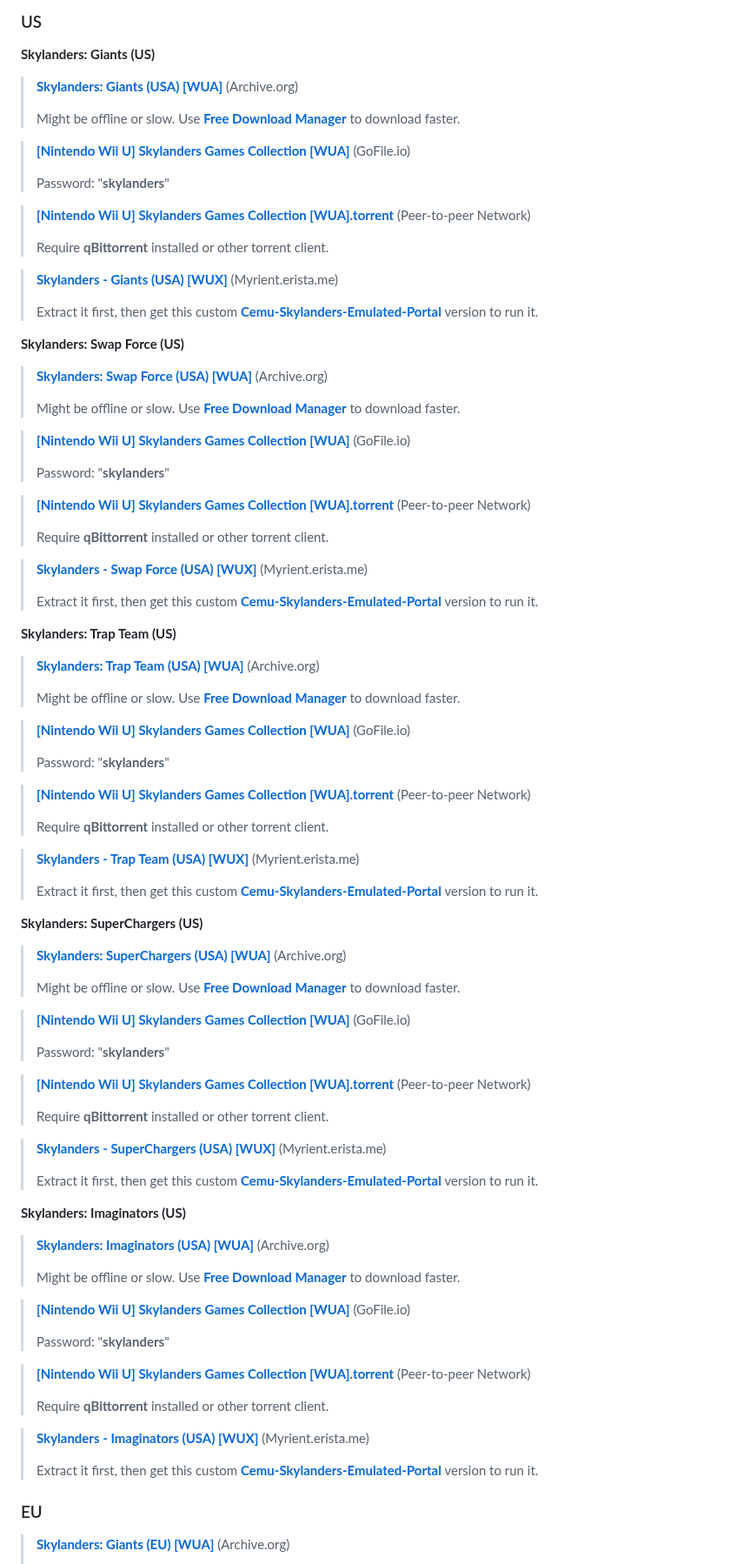
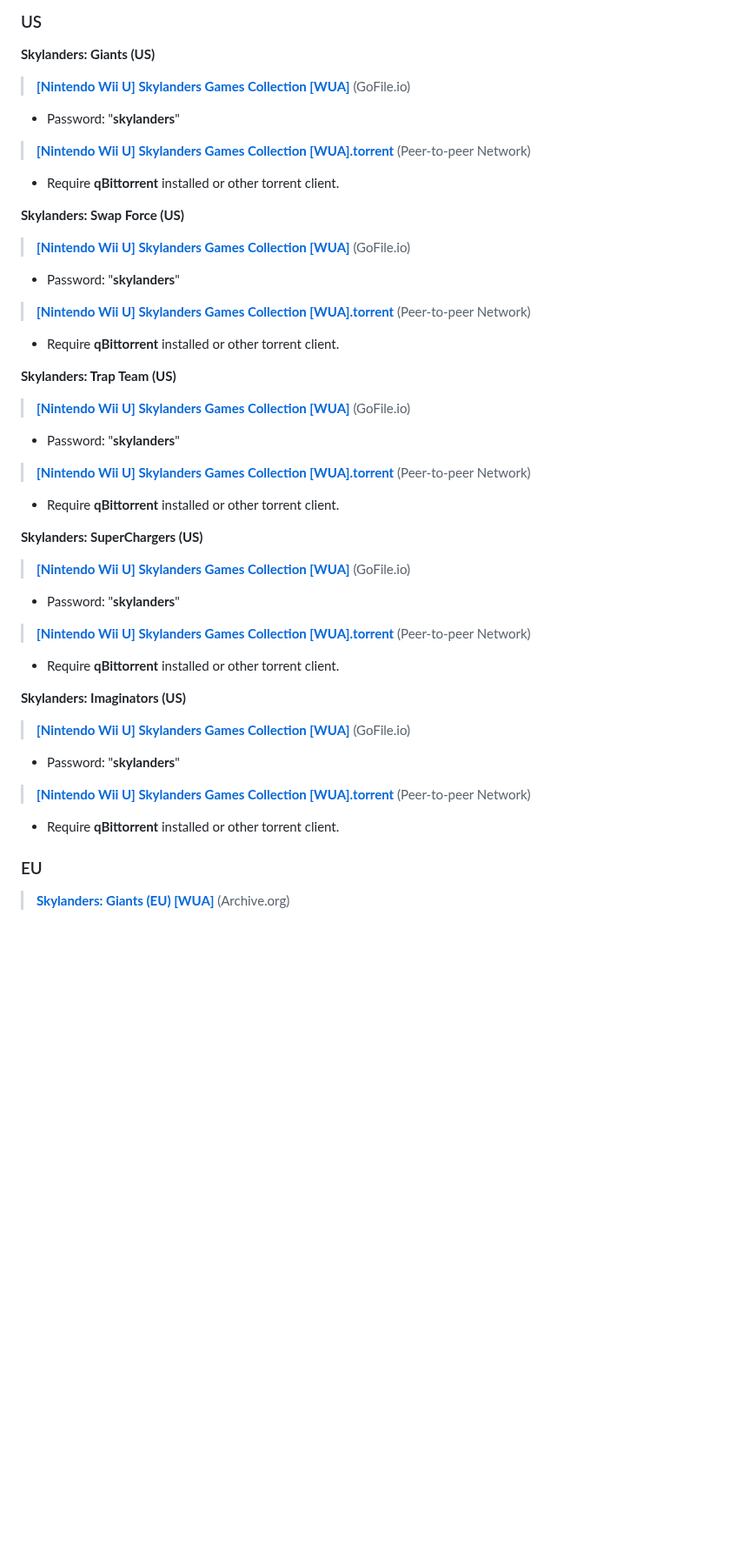
Before and after one commit to skylandersNFC/Docs, a Markdown page: Helpdesk_ROMs/README.md, the part around one of its changes. Shown at 87% size. Rendered like a GitHub page; blank space fills up the shorter version.

```diff
--- a/Helpdesk_ROMs/README.md
+++ b/Helpdesk_ROMs/README.md
@@ -11,93 +11,54 @@
 
 **Skylanders: Giants (US)**
 
-> **[Skylanders: Giants (USA) [WUA]](https://archive.org/download/skylanders-wua/US/Skylanders%20Giants%20%28US%29%20%28v0%29.wua)** (Archive.org)
->
-> Might be offline or slow. Use **[Free Download Manager](https://www.freedownloadmanager.org/)** to download faster.
+> **[[Nintendo Wii U] Skylanders Games Collection [WUA]](https://gofile.io/d/1h0F1s)** (GoFile.io)
 
-> **[[Nintendo Wii U] Skylanders Games Collection [WUA]](https://gofile.io/d/1h0F1s)** (GoFile.io)
->
-> Password: "**skylanders**"
+* Password: "**skylanders**"
 
 > **[[Nintendo Wii U] Skylanders Games Collection [WUA].torrent](https://github.com/skylandersNFC/Docs/raw/refs/heads/main/Helpdesk_ROMs/torrents/WiiU_Skylanders_Games_Collection.torrent)** (Peer-to-peer Network)
->
-> Require **qBittorrent** installed or other torrent client.
 
-> **[Skylanders - Giants (USA) [WUX]](https://myrient.erista.me/files/Redump/Nintendo%20-%20Wii%20U%20-%20WUX/Skylanders%20-%20Giants%20%28USA%29%20%28En%2CFr%2CEs%2CPt%29.zip)** (Myrient.erista.me)
->
-> Extract it first, then get this custom **[Cemu-Skylanders-Emulated-Portal](https://github.com/skylandersNFC/Cemu-Skylanders-Emulated-Portal)** version to run it.
+* Require **qBittorrent** installed or other torrent client.
 
 **Skylanders: Swap Force (US)**
 
-> **[Skylanders: Swap Force (USA) [WUA]](https://archive.org/download/nintendo-wii-u-usa-full-set-wua-format-embedded-dlc-updates/Skylanders%20SWAP%20Force%20%28USA%29%20%28v16%29.wua)** (Archive.org)
->
-> Might be offline or slow. Use **[Free Download Manager](https://www.freedownloadmanager.org/)** to download faster.
+> **[[Nintendo Wii U] Skylanders Games Collection [WUA]](https://gofile.io/d/1h0F1s)** (GoFile.io)
 
-> **[[Nintendo Wii U] Skylanders Games Collection [WUA]](https://gofile.io/d/1h0F1s)** (GoFile.io)
->
-> Password: "**skylanders**"
+* Password: "**skylanders**"
 
 > **[[Nintendo Wii U] Skylanders Games Collection [WUA].torrent](https://github.com/skylandersNFC/Docs/raw/refs/heads/main/Helpdesk_ROMs/torrents/WiiU_Skylanders_Games_Collection.torrent)** (Peer-to-peer Network)
->
-> Require **qBittorrent** installed or other torrent client.
 
-> **[Skylanders - Swap Force (USA) [WUX]](https://myrient.erista.me/files/Redump/Nintendo%20-%20Wii%20U%20-%20WUX/Skylanders%20-%20Swap%20Force%20%28USA%29%20%28En%2CFr%2CEs%2CPt%29.zip)** (Myrient.erista.me)
->
-> Extract it first, then get this custom **[Cemu-Skylanders-Emulated-Portal](https://github.com/skylandersNFC/Cemu-Skylanders-Emulated-Portal)** version to run it.
+* Require **qBittorrent** installed or other torrent client.
 
 **Skylanders: Trap Team (US)**
 
-> **[Skylanders: Trap Team (USA) [WUA]](https://archive.org/download/skylanders-wua/US/Skylanders%20Trap%20Team%20%28US%29%20%28v16%29.wua)** (Archive.org)
->
-> Might be offline or slow. Use **[Free Download Manager](https://www.freedownloadmanager.org/)** to download faster.
+> **[[Nintendo Wii U] Skylanders Games Collection [WUA]](https://gofile.io/d/1h0F1s)** (GoFile.io)
 
-> **[[Nintendo Wii U] Skylanders Games Collection [WUA]](https://gofile.io/d/1h0F1s)** (GoFile.io)
->
-> Password: "**skylanders**"
+* Password: "**skylanders**"
 
 > **[[Nintendo Wii U] Skylanders Games Collection [WUA].torrent](https://github.com/skylandersNFC/Docs/raw/refs/heads/main/Helpdesk_ROMs/torrents/WiiU_Skylanders_Games_Collection.torrent)** (Peer-to-peer Network)
->
-> Require **qBittorrent** installed or other torrent client.
 
-> **[Skylanders - Trap Team (USA) [WUX]](https://myrient.erista.me/files/Redump/Nintendo%20-%20Wii%20U%20-%20WUX/Skylanders%20-%20Trap%20Team%20%28USA%29%20%28En%2CFr%2CEs%2CPt%29.zip)** (Myrient.erista.me)
->
-> Extract it first, then get this custom **[Cemu-Skylanders-Emulated-Portal](https://github.com/skylandersNFC/Cemu-Skylanders-Emulated-Portal)** version to run it.
+* Require **qBittorrent** installed or other torrent client.
 
 **Skylanders: SuperChargers (US)**
 
-> **[Skylanders: SuperChargers (USA) [WUA]](https://archive.org/download/nintendo-wii-u-usa-full-set-wua-format-embedded-dlc-updates/Skylanders%20SuperChargers%20%28USA%29%20%28v96%29.wua)** (Archive.org)
->
-> Might be offline or slow. Use **[Free Download Manager](https://www.freedownloadmanager.org/)** to download faster.
+> **[[Nintendo Wii U] Skylanders Games Collection [WUA]](https://gofile.io/d/1h0F1s)** (GoFile.io)
 
-> **[[Nintendo Wii U] Skylanders Games Collection [WUA]](https://gofile.io/d/1h0F1s)** (GoFile.io)
->
-> Password: "**skylanders**"
+* Password: "**skylanders**"
 
 > **[[Nintendo Wii U] Skylanders Games Collection [WUA].torrent](https://github.com/skylandersNFC/Docs/raw/refs/heads/main/Helpdesk_ROMs/torrents/WiiU_Skylanders_Games_Collection.torrent)** (Peer-to-peer Network)
->
-> Require **qBittorrent** installed or other torrent client.
 
-> **[Skylanders - SuperChargers (USA) [WUX]](https://myrient.erista.me/files/Redump/Nintendo%20-%20Wii%20U%20-%20WUX/Skylanders%20-%20SuperChargers%20%28USA%29%20%28En%2CFr%2CEs%2CPt%29.zip)** (Myrient.erista.me)
->
-> Extract it first, then get this custom **[Cemu-Skylanders-Emulated-Portal](https://github.com/skylandersNFC/Cemu-Skylanders-Emulated-Portal)** version to run it.
+* Require **qBittorrent** installed or other torrent client.
 
 **Skylanders: Imaginators (US)**
 
-> **[Skylanders: Imaginators (USA) [WUA]](https://archive.org/download/nintendo-wii-u-usa-full-set-wua-format-embedded-dlc-updates/Skylanders%20Imaginators%20%28USA%29%20%28v16%29.wua)** (Archive.org)
->
-> Might be offline or slow. Use **[Free Download Manager](https://www.freedownloadmanager.org/)** to download faster.
+> **[[Nintendo Wii U] Skylanders Games Collection [WUA]](https://gofile.io/d/1h0F1s)** (GoFile.io)
 
-> **[[Nintendo Wii U] Skylanders Games Collection [WUA]](https://gofile.io/d/1h0F1s)** (GoFile.io)
->
-> Password: "**skylanders**"
+* Password: "**skylanders**"
 
 > **[[Nintendo Wii U] Skylanders Games Collection [WUA].torrent](https://github.com/skylandersNFC/Docs/raw/refs/heads/main/Helpdesk_ROMs/torrents/WiiU_Skylanders_Games_Collection.torrent)** (Peer-to-peer Network)
->
-> Require **qBittorrent** installed or other torrent client.
 
-> **[Skylanders - Imaginators (USA) [WUX]](https://myrient.erista.me/files/Redump/Nintendo%20-%20Wii%20U%20-%20WUX/Skylanders%20-%20Imaginators%20%28USA%29%20%28En%2CFr%2CEs%2CPt%29.zip)** (Myrient.erista.me)
->
-> Extract it first, then get this custom **[Cemu-Skylanders-Emulated-Portal](https://github.com/skylandersNFC/Cemu-Skylanders-Emulated-Portal)** version to run it.
+* Require **qBittorrent** installed or other torrent client.
 
 ### EU
+
 > **[Skylanders: Giants (EU) [WUA]](https://archive.org/download/skylanders-wua/EU/Skylanders%20Giants%20%28EU%29%20%28v0%29.wua)** (Archive.org)
```
Also changed, not shown: other parts of Helpdesk_ROMs/README.md (+8 -21 lines).
